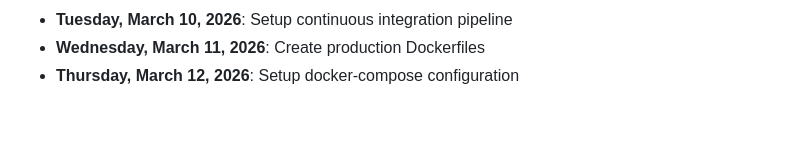
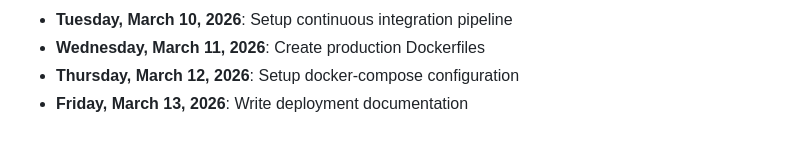
Before and after one commit to mohamedaminehamdi/Telemed, a Markdown page: DAILY_PROGRESS.md, the part around the change. Drawn GitHub-style.

Commit message:
Friday, March 13, 2026: Write deployment documentation

```diff
--- a/DAILY_PROGRESS.md
+++ b/DAILY_PROGRESS.md
@@ -71,3 +71,4 @@
 - **Tuesday, March 10, 2026**: Setup continuous integration pipeline
 - **Wednesday, March 11, 2026**: Create production Dockerfiles
 - **Thursday, March 12, 2026**: Setup docker-compose configuration
+- **Friday, March 13, 2026**: Write deployment documentation
```
